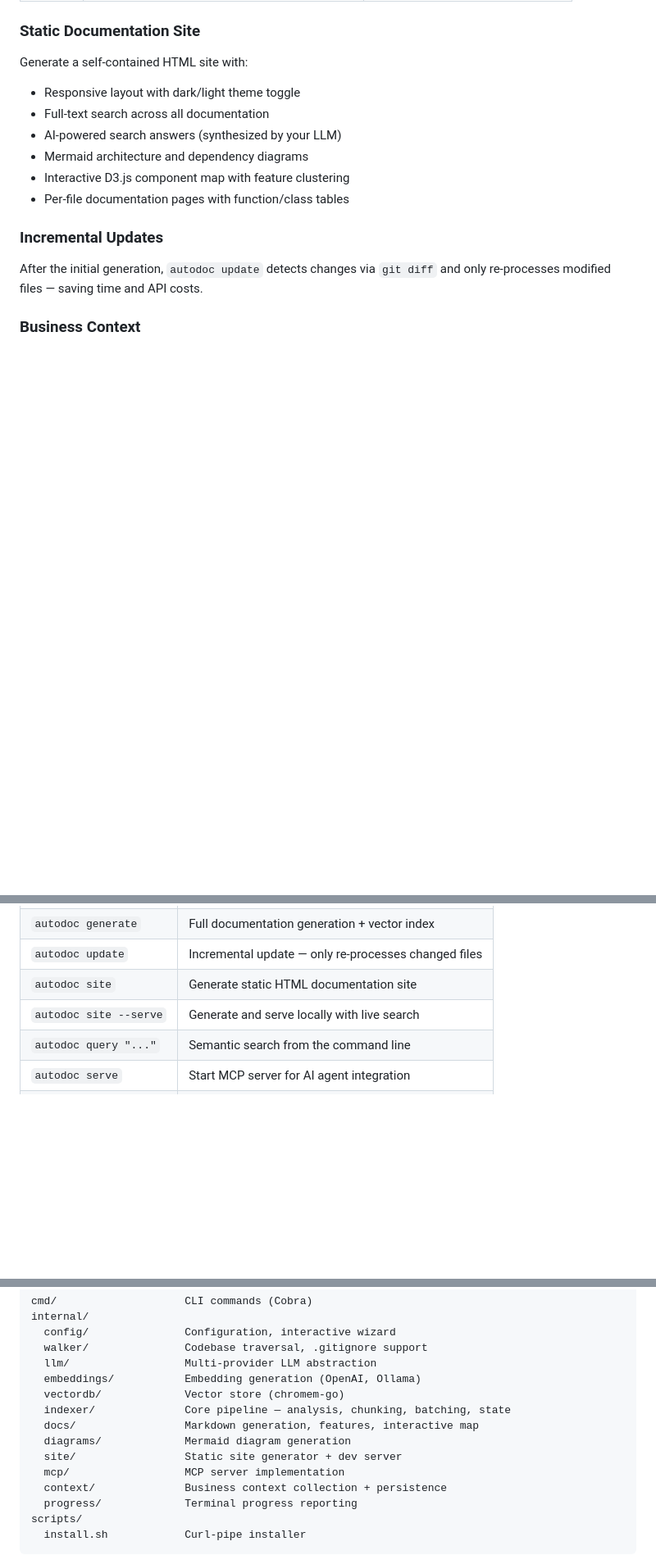
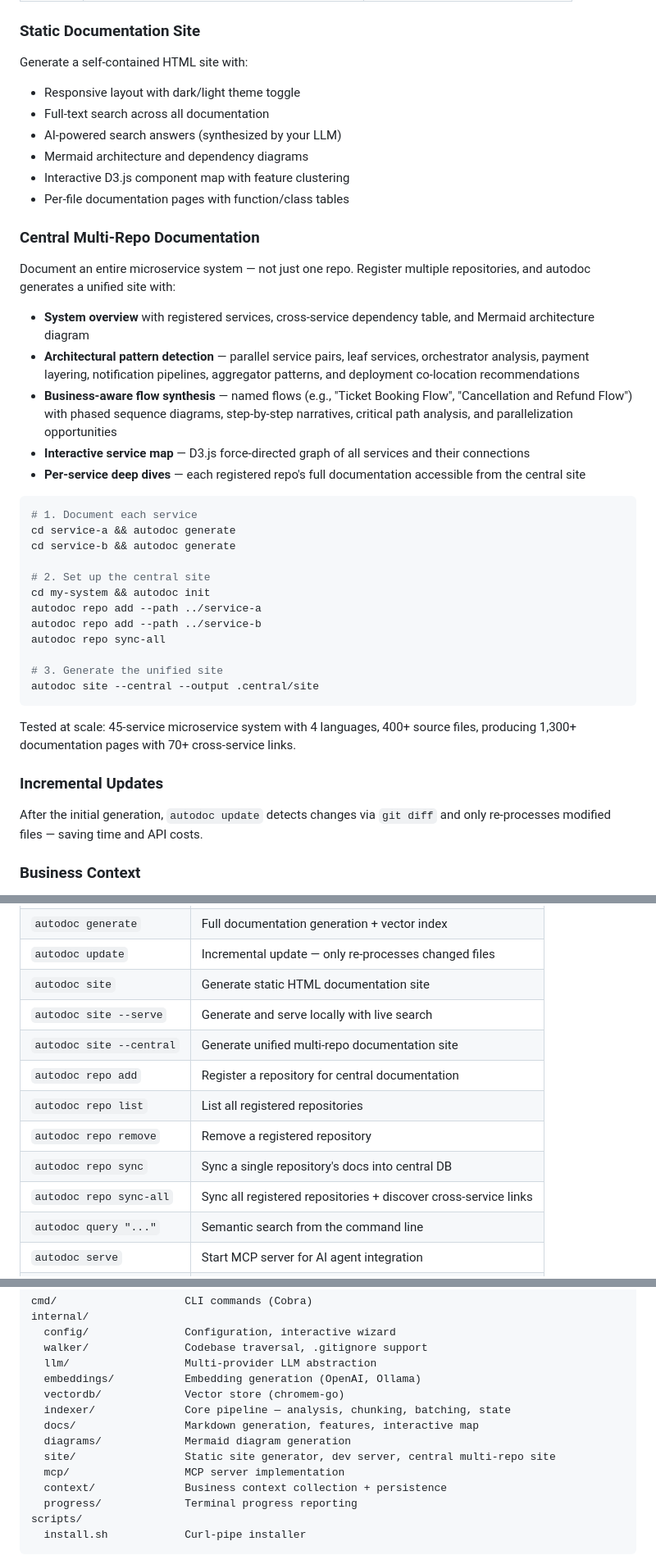
Before and after one commit to ziadkadry99/auto-doc, a Markdown page: README.md, 3 parts joined by grey strips. Shown at 82% size. Drawn GitHub-style; blank space fills up the shorter version.

Commit message:
Update README with central multi-repo docs, OpenRouter provider
- Add Central Multi-Repo Documentation feature section with usage example
- Add repo management commands (add, list, remove, sync, sync-all) to commands table
- Add central site flag to key flags section
- Add OpenRouter to providers table, env vars, and config example
- Update project structure to mention central multi-repo site

Co-Authored-By: Claude Opus 4.6 <noreply@anthropic.com>

````diff
--- a/README.md
+++ b/README.md
@@ -67,6 +69,33 @@ Generate a self-contained HTML site with:
 - Mermaid architecture and dependency diagrams
 - Interactive D3.js component map with feature clustering
 - Per-file documentation pages with function/class tables
+
+### Central Multi-Repo Documentation
+
+Document an entire microservice system — not just one repo. Register multiple repositories, and autodoc generates a unified site with:
+
+- **System overview** with registered services, cross-service dependency table, and Mermaid architecture diagram
+- **Architectural pattern detection** — parallel service pairs, leaf services, orchestrator analysis, payment layering, notification pipelines, aggregator patterns, and deployment co-location recommendations
+- **Business-aware flow synthesis** — named flows (e.g., "Ticket Booking Flow", "Cancellation and Refund Flow") with phased sequence diagrams, step-by-step narratives, critical path analysis, and parallelization opportunities
+- **Interactive service map** — D3.js force-directed graph of all services and their connections
+- **Per-service deep dives** — each registered repo's full documentation accessible from the central site
+
+```bash
+# 1. Document each service
+cd service-a && autodoc generate
+cd service-b && autodoc generate
+
+# 2. Set up the central site
+cd my-system && autodoc init
+autodoc repo add --path ../service-a
+autodoc repo add --path ../service-b
+autodoc repo sync-all
+
+# 3. Generate the unified site
+autodoc site --central --output .central/site
+```
+
+Tested at scale: 45-service microservice system with 4 languages, 400+ source files, producing 1,300+ documentation pages with 70+ cross-service links.
 
 ### Incremental Updates
 
@@ -146,6 +175,12 @@ That's it. Open `http://localhost:8080` and explore your codebase.
 | `autodoc update` | Incremental update — only re-processes changed files |
 | `autodoc site` | Generate static HTML documentation site |
 | `autodoc site --serve` | Generate and serve locally with live search |
+| `autodoc site --central` | Generate unified multi-repo documentation site |
+| `autodoc repo add` | Register a repository for central documentation |
+| `autodoc repo list` | List all registered repositories |
+| `autodoc repo remove` | Remove a registered repository |
+| `autodoc repo sync` | Sync a single repository's docs into central DB |
+| `autodoc repo sync-all` | Sync all registered repositories + discover cross-service links |
 | `autodoc query "..."` | Semantic search from the command line |
 | `autodoc serve` | Start MCP server for AI agent integration |
 | `autodoc cost` | Estimate API costs before generating |
@@ -268,7 +309,7 @@ internal/
   indexer/              Core pipeline — analysis, chunking, batching, state
   docs/                 Markdown generation, features, interactive map
   diagrams/             Mermaid diagram generation
-  site/                 Static site generator + dev server
+  site/                 Static site generator, dev server, central multi-repo site
   mcp/                  MCP server implementation
   context/              Business context collection + persistence
   progress/             Terminal progress reporting
````
Also changed, not shown: other parts of README.md (+10 -2 lines).
